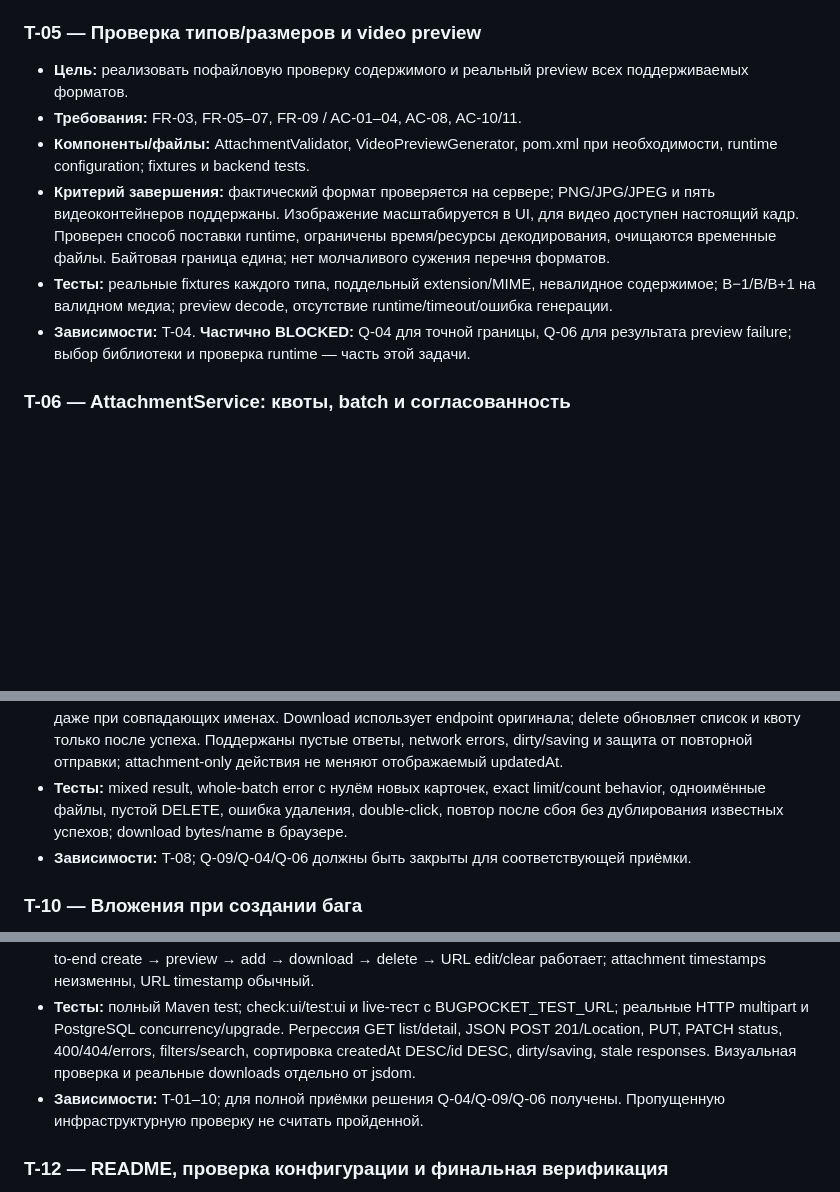
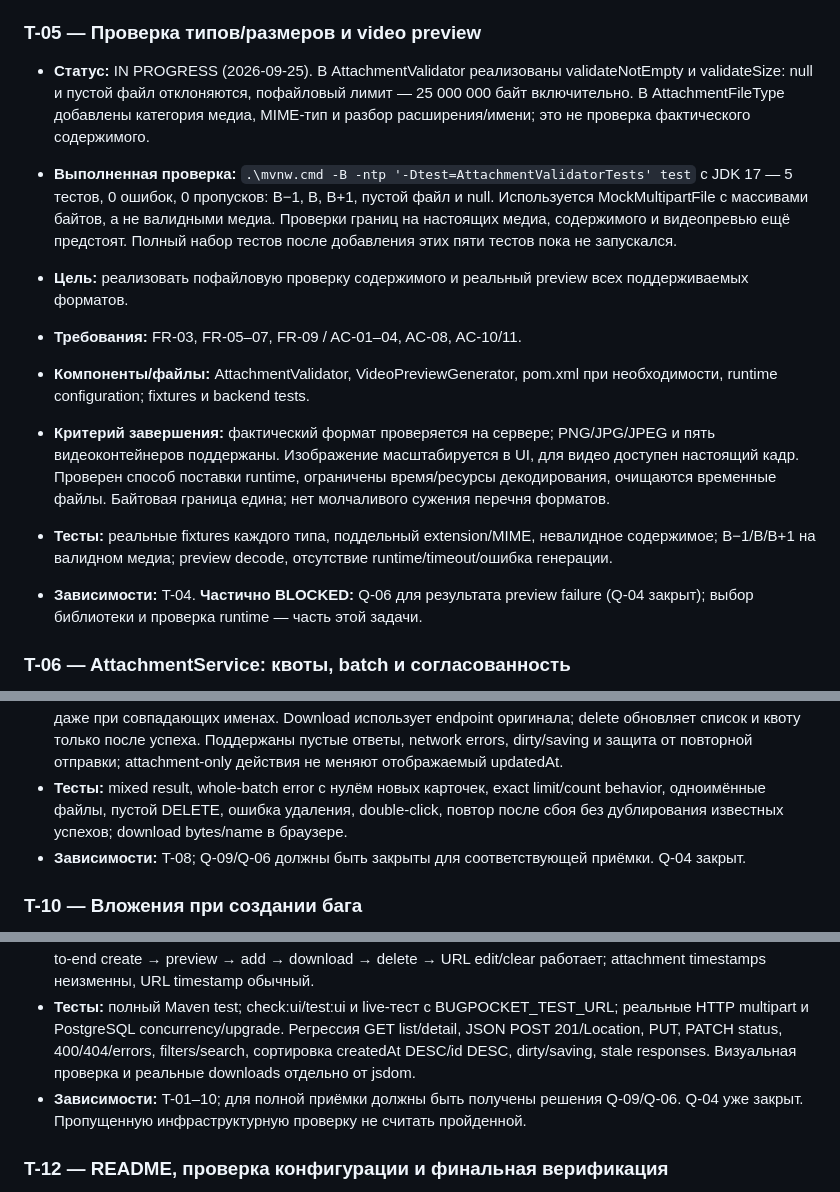
Before and after one commit to Crisally21/BugPocket, a Markdown page: specs/001-bug-evidence/tasks.md, 3 parts joined by grey strips. GitHub-like rendering; blank space fills up the shorter version.

```diff
--- a/specs/001-bug-evidence/tasks.md
+++ b/specs/001-bug-evidence/tasks.md
@@ -71,12 +72,15 @@ Attachment API отделён от JSON POST/PUT bug. Существующий a
 
 ### T-05 — Проверка типов/размеров и video preview
 
+- **Статус:** IN PROGRESS (2026-09-25). В AttachmentValidator реализованы validateNotEmpty и validateSize: null и пустой файл отклоняются, пофайловый лимит — 25 000 000 байт включительно. В AttachmentFileType добавлены категория медиа, MIME-тип и разбор расширения/имени; это не проверка фактического содержимого.
+- **Выполненная проверка:** `.\mvnw.cmd -B -ntp '-Dtest=AttachmentValidatorTests' test` с JDK 17 — 5 тестов, 0 ошибок, 0 пропусков: B−1, B, B+1, пустой файл и null. Используется MockMultipartFile с массивами байтов, а не валидными медиа. Проверки границ на настоящих медиа, содержимого и видеопревью ещё предстоят. Полный набор тестов после добавления этих пяти тестов пока не запускался.
+
 - **Цель:** реализовать пофайловую проверку содержимого и реальный preview всех поддерживаемых форматов.
 - **Требования:** FR-03, FR-05–07, FR-09 / AC-01–04, AC-08, AC-10/11.
 - **Компоненты/файлы:** AttachmentValidator, VideoPreviewGenerator, pom.xml при необходимости, runtime configuration; fixtures и backend tests.
 - **Критерий завершения:** фактический формат проверяется на сервере; PNG/JPG/JPEG и пять видеоконтейнеров поддержаны. Изображение масштабируется в UI, для видео доступен настоящий кадр. Проверен способ поставки runtime, ограничены время/ресурсы декодирования, очищаются временные файлы. Байтовая граница едина; нет молчаливого сужения перечня форматов.
 - **Тесты:** реальные fixtures каждого типа, поддельный extension/MIME, невалидное содержимое; B−1/B/B+1 на валидном медиа; preview decode, отсутствие runtime/timeout/ошибка генерации.
-- **Зависимости:** T-04. **Частично BLOCKED:** Q-04 для точной границы, Q-06 для результата preview failure; выбор библиотеки и проверка runtime — часть этой задачи.
+- **Зависимости:** T-04. **Частично BLOCKED:** Q-06 для результата preview failure (Q-04 закрыт); выбор библиотеки и проверка runtime — часть этой задачи.
 
 ### T-06 — AttachmentService: квоты, batch и согласованность
 
@@ -112,7 +116,7 @@ Attachment API отделён от JSON POST/PUT bug. Существующий a
 - **Компоненты/файлы:** app.js: api()/состояние файлов, ui.js, styles.css; frontend tests.
 - **Критерий завершения:** FormData отправляет выбранный batch одной операцией, не дробит его для обхода правила. UI различает полный quota rejection и частичный успех, показывает ошибки конкретных файлов даже при совпадающих именах. Download использует endpoint оригинала; delete обновляет список и квоту только после успеха. Поддержаны пустые ответы, network errors, dirty/saving и защита от повторной отправки; attachment-only действия не меняют отображаемый updatedAt.
 - **Тесты:** mixed result, whole-batch error с нулём новых карточек, exact limit/count behavior, одноимённые файлы, пустой DELETE, ошибка удаления, double-click, повтор после сбоя без дублирования известных успехов; download bytes/name в браузере.
-- **Зависимости:** T-08; Q-09/Q-04/Q-06 должны быть закрыты для соответствующей приёмки.
+- **Зависимости:** T-08; Q-09/Q-06 должны быть закрыты для соответствующей приёмки. Q-04 закрыт.
 
 ### T-10 — Вложения при создании бага
 
@@ -130,7 +134,7 @@ Attachment API отделён от JSON POST/PUT bug. Существующий a
 - **Компоненты/файлы:** BugApiTests, CodextestApplicationTests, новые backend tests; app.test.mjs/ui.test.mjs и live-сценарии; изолированные PostgreSQL/storage fixtures.
 - **Критерий завершения:** миграции работают на свежей БД и upgrade со старым 1-create-bug; старые записи сохранены. Конкурентные uploads/delete не нарушают размер/число и правило whole-batch admission. End-to-end create → preview → add → download → delete → URL edit/clear работает; attachment timestamps неизменны, URL timestamp обычный.
 - **Тесты:** полный Maven test; check:ui/test:ui и live-тест с BUGPOCKET_TEST_URL; реальные HTTP multipart и PostgreSQL concurrency/upgrade. Регрессия GET list/detail, JSON POST 201/Location, PUT, PATCH status, 400/404/errors, filters/search, сортировка createdAt DESC/id DESC, dirty/saving, stale responses. Визуальная проверка и реальные downloads отдельно от jsdom.
-- **Зависимости:** T-01–10; для полной приёмки решения Q-04/Q-09/Q-06 получены. Пропущенную инфраструктурную проверку не считать пройденной.
+- **Зависимости:** T-01–10; для полной приёмки должны быть получены решения Q-09/Q-06. Q-04 уже закрыт. Пропущенную инфраструктурную проверку не считать пройденной.
 
 ### T-12 — README, проверка конфигурации и финальная верификация
 
```
Also changed, not shown: other parts of specs/001-bug-evidence/tasks.md (+7 -6 lines), specs/001-bug-evidence/plan.md (+3 -2 lines), specs/001-bug-evidence/spec.md (+5 -4 lines).
